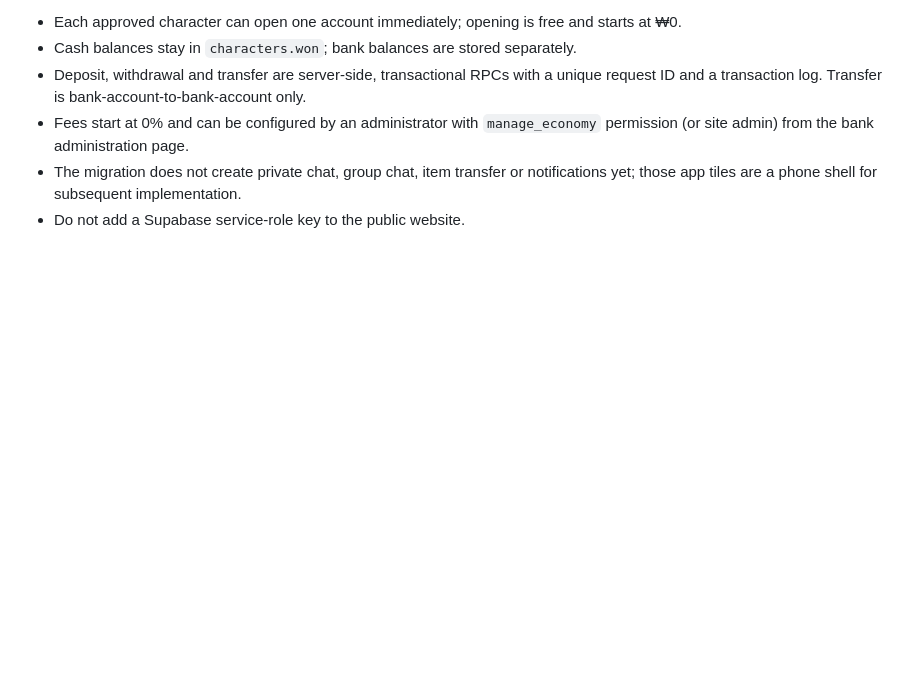
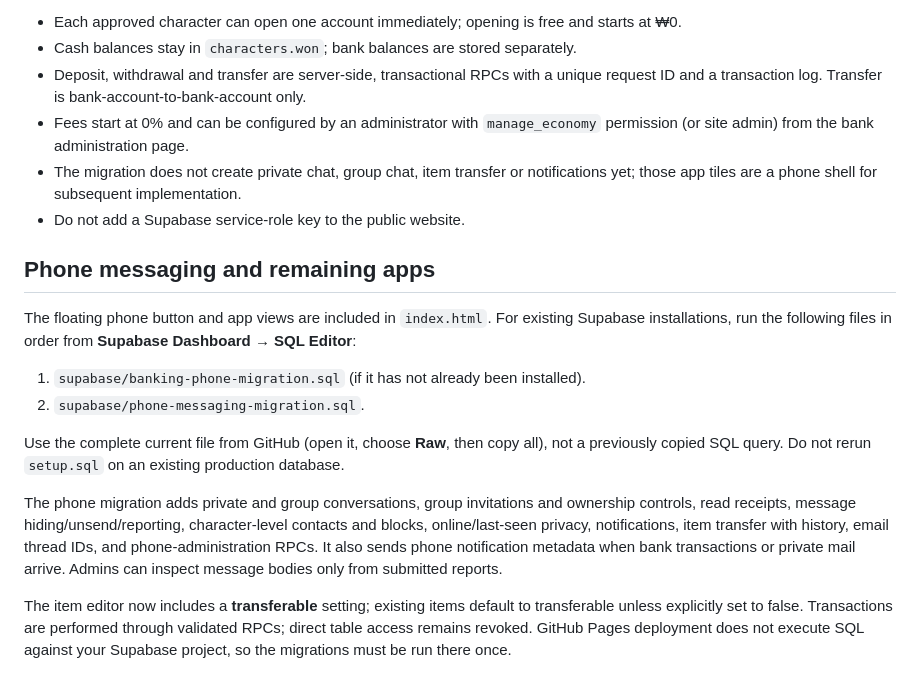
Before and after one commit to smemories145-cpu/trainee-roleplay, a Markdown page: supabase/README.md, the part around the change. Drawn GitHub-style; blank space fills up the shorter version.

Commit message:
Document phone messaging migration order and remaining app features

```diff
--- a/supabase/README.md
+++ b/supabase/README.md
@@ -72,3 +72,18 @@ The phone screen and bank RPCs are in the front end and the `site_bank_*` databa
 - Fees start at 0% and can be configured by an administrator with `manage_economy` permission (or site admin) from the bank administration page.
 - The migration does not create private chat, group chat, item transfer or notifications yet; those app tiles are a phone shell for subsequent implementation.
 - Do not add a Supabase service-role key to the public website.
+
+
+
+## Phone messaging and remaining apps
+
+The floating phone button and app views are included in `index.html`. For existing Supabase installations, run the following files in order from **Supabase Dashboard → SQL Editor**:
+
+1. `supabase/banking-phone-migration.sql` (if it has not already been installed).
+2. `supabase/phone-messaging-migration.sql`.
+
+Use the complete current file from GitHub (open it, choose **Raw**, then copy all), not a previously copied SQL query. Do not rerun `setup.sql` on an existing production database.
+
+The phone migration adds private and group conversations, group invitations and ownership controls, read receipts, message hiding/unsend/reporting, character-level contacts and blocks, online/last-seen privacy, notifications, item transfer with history, email thread IDs, and phone-administration RPCs. It also sends phone notification metadata when bank transactions or private mail arrive. Admins can inspect message bodies only from submitted reports.
+
+The item editor now includes a **transferable** setting; existing items default to transferable unless explicitly set to false. Transactions are performed through validated RPCs; direct table access remains revoked. GitHub Pages deployment does not execute SQL against your Supabase project, so the migrations must be run there once.
```
